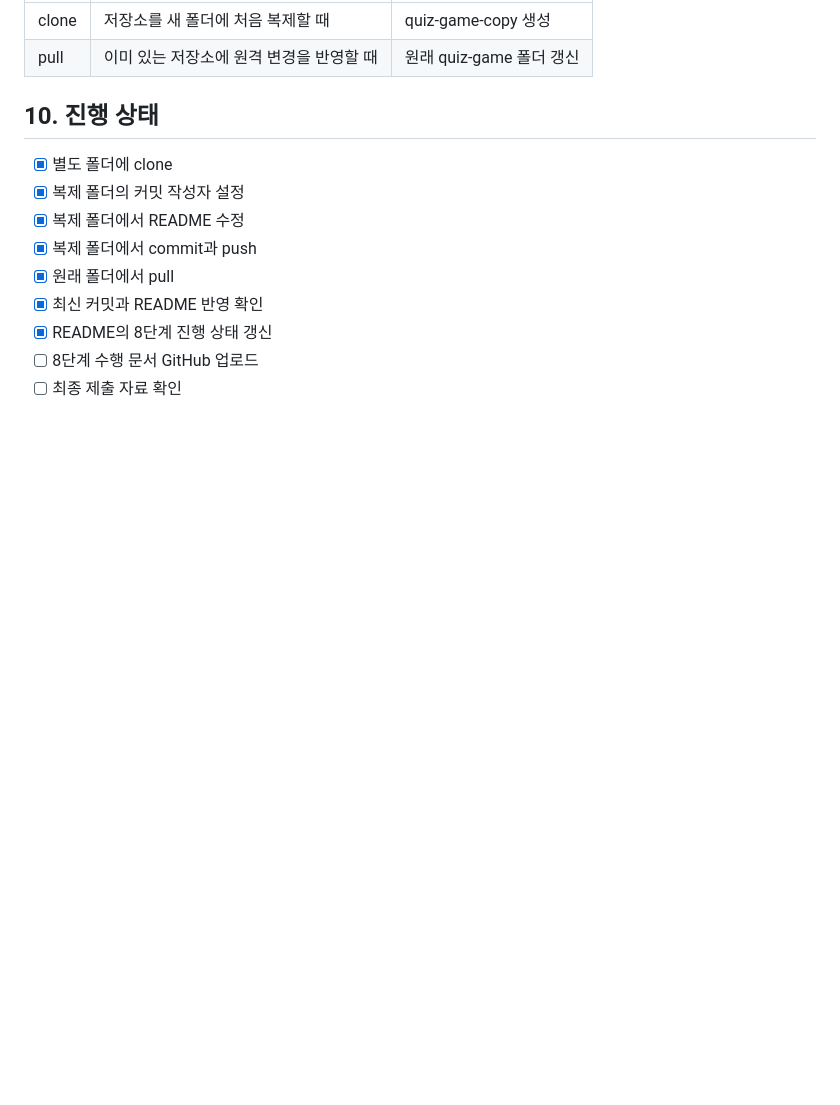
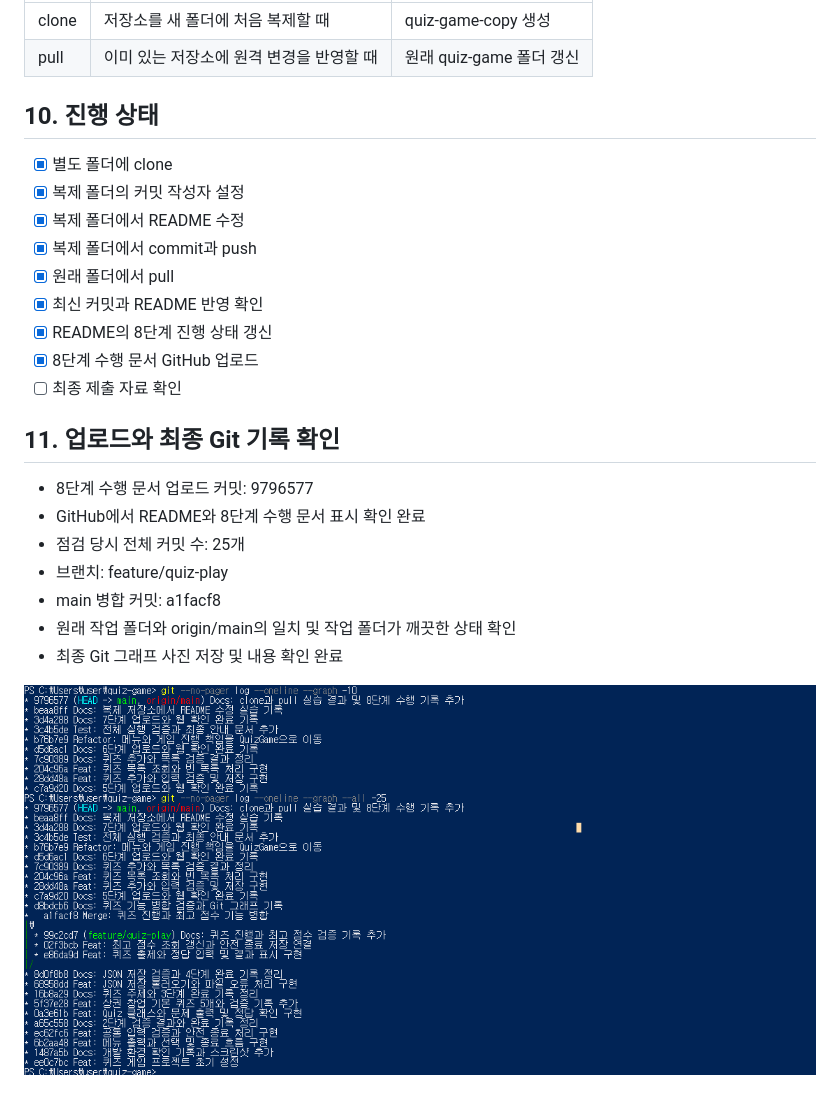
Before and after one commit to dongsoo-seol/quiz-game, a Markdown page: docs/08-clone-pull.md, the part around the change. Rendered like a GitHub page; pictures changed too: docs/screenshots/git-log-final.png (added); blank space fills up the shorter version.

Commit message:
Docs: 8단계 업로드 확인과 최종 Git 그래프 추가

```diff
--- a/docs/08-clone-pull.md
+++ b/docs/08-clone-pull.md
@@ -158,5 +158,16 @@ Get-Content -Encoding UTF8 .\README.md -Tail 6
 - [x] 원래 폴더에서 pull
 - [x] 최신 커밋과 README 반영 확인
 - [x] README의 8단계 진행 상태 갱신
-- [ ] 8단계 수행 문서 GitHub 업로드
+- [x] 8단계 수행 문서 GitHub 업로드
 - [ ] 최종 제출 자료 확인
+## 11. 업로드와 최종 Git 기록 확인
+
+- 8단계 수행 문서 업로드 커밋: 9796577
+- GitHub에서 README와 8단계 수행 문서 표시 확인 완료
+- 점검 당시 전체 커밋 수: 25개
+- 브랜치: feature/quiz-play
+- main 병합 커밋: a1facf8
+- 원래 작업 폴더와 origin/main의 일치 및 작업 폴더가 깨끗한 상태 확인
+- 최종 Git 그래프 사진 저장 및 내용 확인 완료
+
+![최종 Git 그래프](screenshots/git-log-final.png)
```
